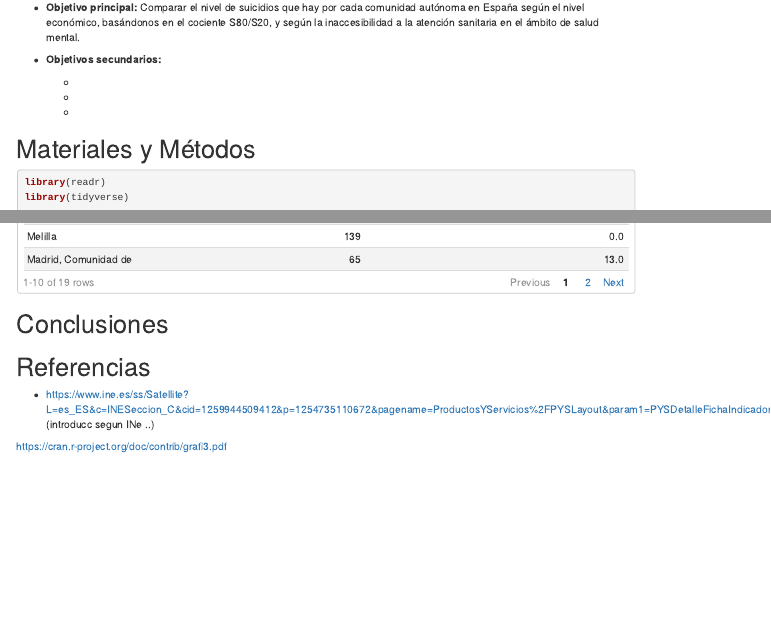
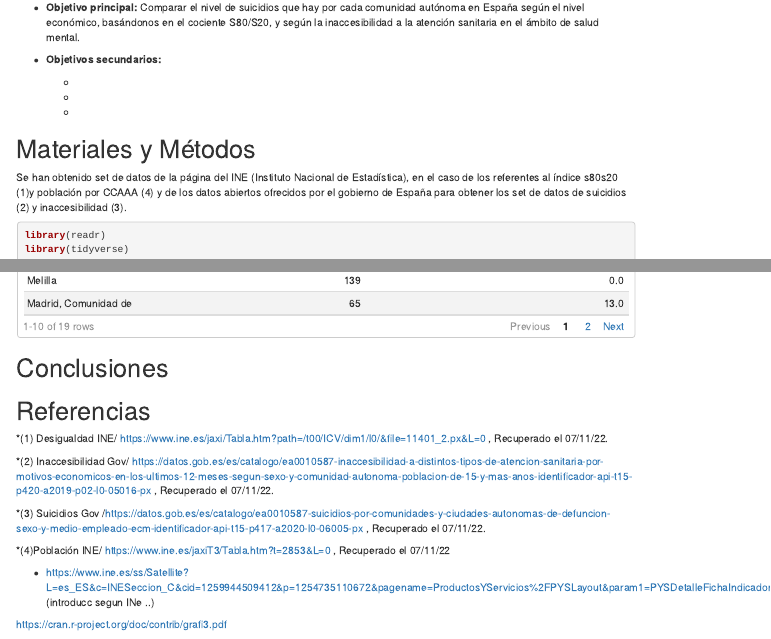
Before and after one commit to Mps1013/SeminarioFuentes, an R Markdown document (SeminarioFuentes.Rmd): the page in a window 1100 px wide, from 580 px down, and a second part further down, joined at a grey line. Rendered offline with R 4.5, knitr and Pandoc, with nearby package versions; some code elsewhere in the file could not run offline; menus at the side of the page are left out.

Commit message:
Reorganización y referencias

````diff
--- a/SeminarioFuentes.Rmd
+++ b/SeminarioFuentes.Rmd
@@ -19,8 +19,7 @@ always_allow_html: true
 ---
 
 ```{r setup, include=FALSE}
-knitr::opts_chunk$set(echo = TRUE)
-knitr::opts_chunk$set(message = FALSE,warning = FALSE)
+knitr::opts_chunk$set(echo = TRUE, warning = FALSE, message = FALSE)
 ```
 # Resumen
 
@@ -60,6 +59,9 @@ Comparar el nivel de suicidios que hay por cada comunidad autónoma en España s
 
 
 # Materiales y Métodos
+
+Se han obtenido set de datos de la página del INE (Instituto Nacional de Estadística), en el caso de los referentes al índice s80s20 (1)y población por CCAAA (4) y de los datos abiertos ofrecidos por el gobierno de España para obtener los set de datos de suicidios (2) y inaccesibilidad (3).
+
 ```{r CargaDatos}
 library(readr)
 library(tidyverse)
@@ -231,6 +233,14 @@ desina
 
 
 # Referencias
+*(1) Desigualdad INE/ https://www.ine.es/jaxi/Tabla.htm?path=/t00/ICV/dim1/l0/&file=11401_2.px&L=0 , Recuperado el 07/11/22.
+
+*(2) Inaccesibilidad Gov/ https://datos.gob.es/es/catalogo/ea0010587-inaccesibilidad-a-distintos-tipos-de-atencion-sanitaria-por-motivos-economicos-en-los-ultimos-12-meses-segun-sexo-y-comunidad-autonoma-poblacion-de-15-y-mas-anos-identificador-api-t15-p420-a2019-p02-l0-05016-px , Recuperado el 07/11/22.
+
+*(3) Suicidios Gov /https://datos.gob.es/es/catalogo/ea0010587-suicidios-por-comunidades-y-ciudades-autonomas-de-defuncion-sexo-y-medio-empleado-ecm-identificador-api-t15-p417-a2020-l0-06005-px , Recuperado el 07/11/22.
+
+*(4)Población INE/ https://www.ine.es/jaxiT3/Tabla.htm?t=2853&L=0 , Recuperado el 07/11/22
+
 * https://www.ine.es/ss/Satellite?L=es_ES&c=INESeccion_C&cid=1259944509412&p=1254735110672&pagename=ProductosYServicios%2FPYSLayout&param1=PYSDetalleFichaIndicador&param3=1259937499084 (introducc segun INe ..)
 
 https://cran.r-project.org/doc/contrib/grafi3.pdf
````
